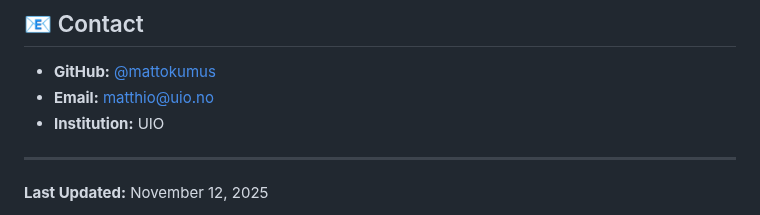
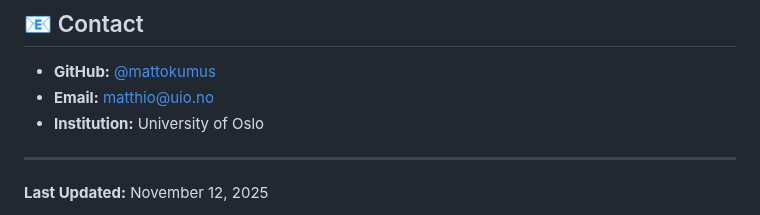
Before and after one commit to mattokumus/assignment2, a Markdown page: README.md, the part around the change. GitHub-like rendering.

```diff
--- a/README.md
+++ b/README.md
@@ -462,7 +462,7 @@ GitHub repository: https://github.com/mattokumus/assignment2
 
 - **GitHub:** [@mattokumus](https://github.com/mattokumus)
 - **Email:** matthio@uio.no
-- **Institution:** UIO
+- **Institution:** University of Oslo
 
 ---
 
```
